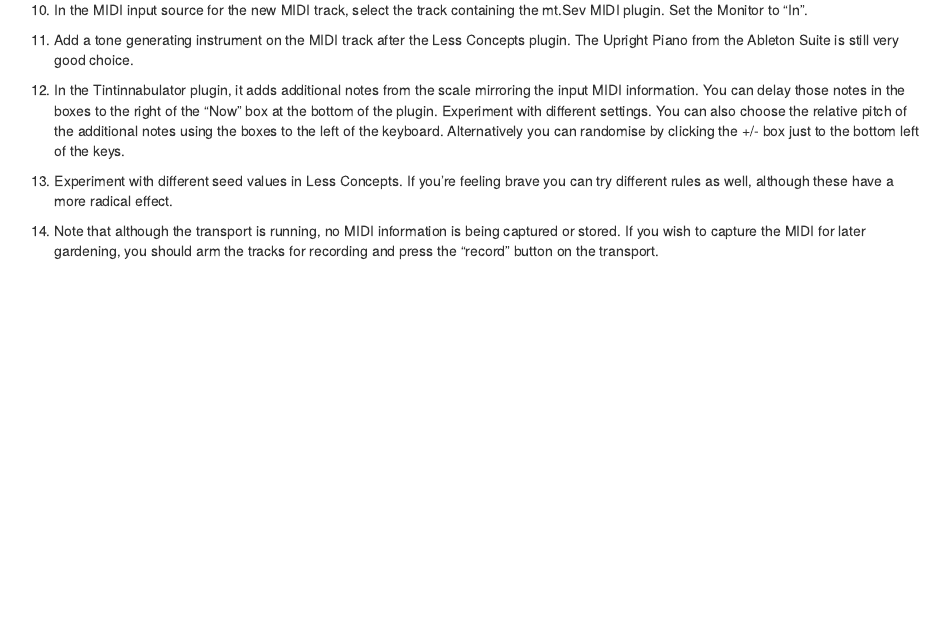
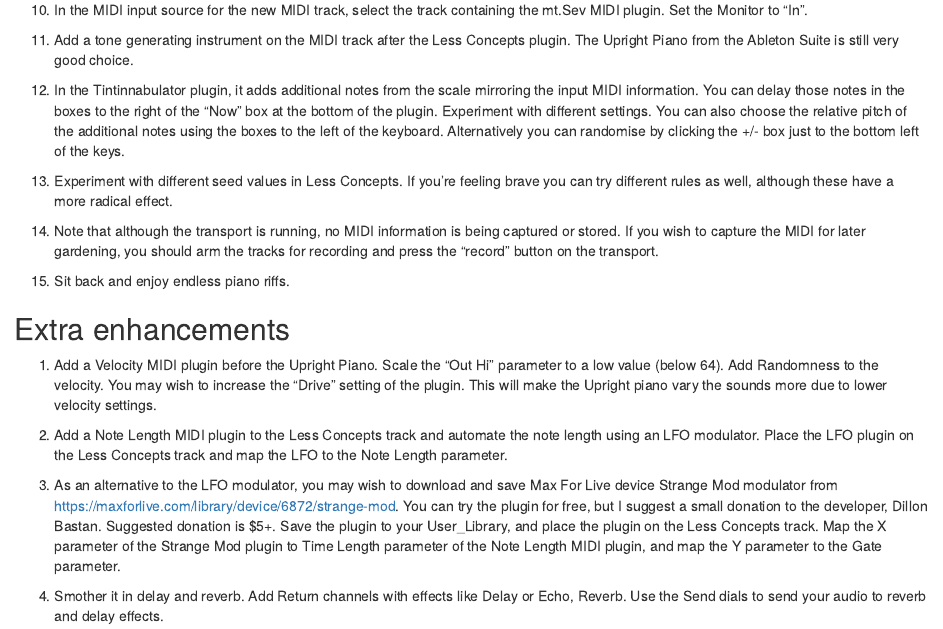
Before and after one commit to MikeKSmith/The_Lazy_Producer, an R Markdown document (004-Recipe-Less_Concepts.Rmd): the page in a window 1100 px wide, from 500 px down. Rendered offline with R 4.5, knitr and Pandoc, with nearby package versions; drawn as R Markdown's standard HTML page in place of the format the file asks for.

Commit message:
Add Extra enhancements to the Less Concepts recipe.

```diff
--- a/004-Recipe-Less_Concepts.Rmd
+++ b/004-Recipe-Less_Concepts.Rmd
@@ -27,3 +27,15 @@
 13. Experiment with different seed values in Less Concepts. If you're feeling brave you can try different rules as well, although these have a more radical effect.
 
 14. Note that although the transport is running, no MIDI information is being captured or stored. If you wish to capture the MIDI for later gardening, you should arm the tracks for recording and press the "record" button on the transport.
+
+15. Sit back and enjoy endless piano riffs.
+
+## Extra enhancements
+
+1.  Add a Velocity MIDI plugin before the Upright Piano. Scale the "Out Hi" parameter to a low value (below 64). Add Randomness to the velocity. You may wish to increase the "Drive" setting of the plugin. This will make the Upright piano vary the sounds more due to lower velocity settings.
+
+2.  Add a Note Length MIDI plugin to the Less Concepts track and automate the note length using an LFO modulator. Place the LFO plugin on the Less Concepts track and map the LFO to the Note Length parameter.
+
+3.  As an alternative to the LFO modulator, you may wish to download and save Max For Live device Strange Mod modulator from <https://maxforlive.com/library/device/6872/strange-mod>. You can try the plugin for free, but I suggest a small donation to the developer, Dillon Bastan. Suggested donation is \$5+. Save the plugin to your User_Library, and place the plugin on the Less Concepts track. Map the X parameter of the Strange Mod plugin to Time Length parameter of the Note Length MIDI plugin, and map the Y parameter to the Gate parameter.
+
+4.  Smother it in delay and reverb. Add Return channels with effects like Delay or Echo, Reverb. Use the Send dials to send your audio to reverb and delay effects.
```
